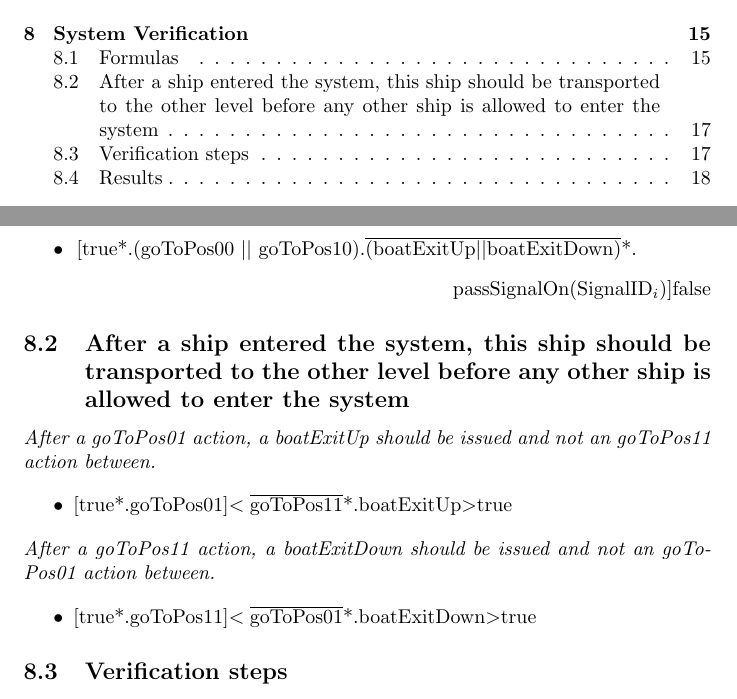
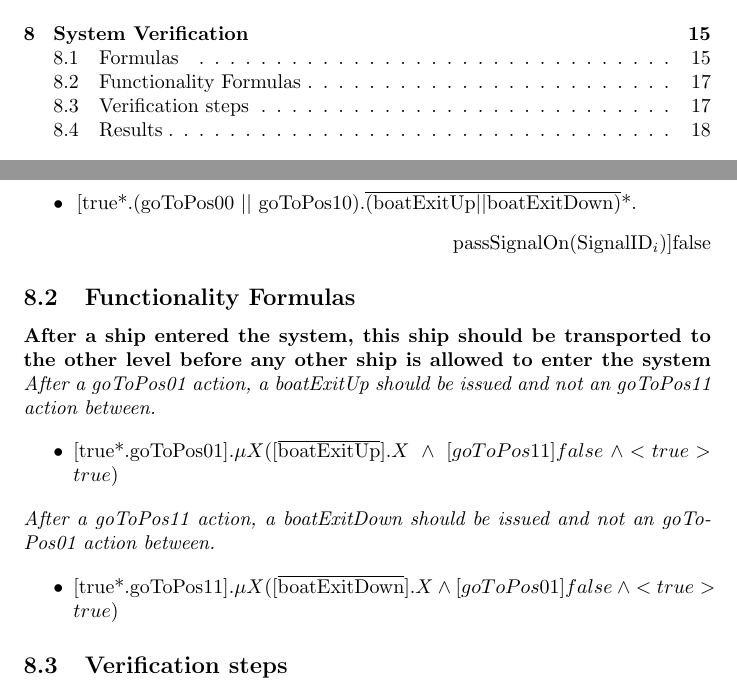
Before and after one commit to snoste/lift, a LaTeX document (Reports/Session5/report-session5.tex, which reads Reports/Session5/verification.tex): two parts of pages 2 and 17 of 20, joined at a grey line, cut so that both start at the same text. Compiled offline with pdfLaTeX.

Commit message:
updated verification formulas

```diff
--- a/Reports/Session5/verification.tex
+++ b/Reports/Session5/verification.tex
@@ -74,18 +74,18 @@ The aim of this chapter is to verify the righteousness of the model by putting t
 			passSignalOn(SignalID$_i$)]false
 		\end{flushright}
 
-\subsection{After a ship entered the system, this ship should be transported to the other level before any other ship is allowed to enter the system}
+\subsection{Functionality Formulas}
+\textbf{After a ship entered the system, this ship should be transported to the other level before any other ship is allowed to enter the system}
 \textit{After a goToPos01 action, a boatExitUp should be issued and not an goToPos11 action between.}
 
 \begin{itemize}
-	\item $[$true*.goToPos01]$<\overline{\textrm{goToPos11}}$*.boatExitUp$>$true
-
+	\item $[$true*.goToPos01].$\mu X([\overline{\textrm{boatExitUp}}].X~\wedge~ [goToPos11]false~\wedge <true>true)$
 \end{itemize}
 
 \noindent\textit{After a goToPos11 action, a boatExitDown should be issued and not an goToPos01 action between.}
 
 \begin{itemize}
-	\item $[$true*.goToPos11]$<\overline{\textrm{goToPos01}}$*.boatExitDown$>$true
+	\item $[$true*.goToPos11].$\mu X([\overline{\textrm{boatExitDown}}].X~\wedge~ [goToPos01]false~\wedge <true>true)$
 \end{itemize}
 
 \subsection{Verification steps}
```
